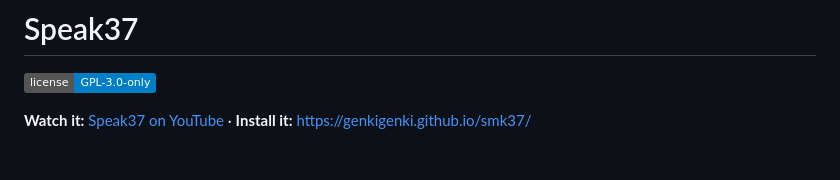
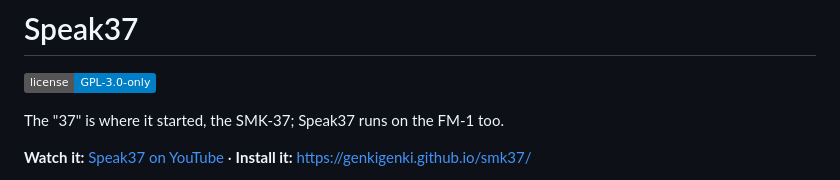
Before and after one commit to genkigenki/Speak37, a Markdown page: README.md, the part around the change. Rendered like a GitHub page; badges without logos; blank space fills up the shorter version.

Commit message:
README: the FM-1 too

```diff
--- a/README.md
+++ b/README.md
@@ -3,6 +3,8 @@
 # Speak37
 
 [![License: GPL-3.0-only](https://img.shields.io/badge/license-GPL--3.0--only-blue.svg)](LICENSE)
+
+The "37" is where it started, the SMK-37; Speak37 runs on the FM-1 too.
 
 **Watch it:** [Speak37 on YouTube](https://youtu.be/JkLWlMOAvNA) · **Install it:** <https://genkigenki.github.io/smk37/>
 
```
